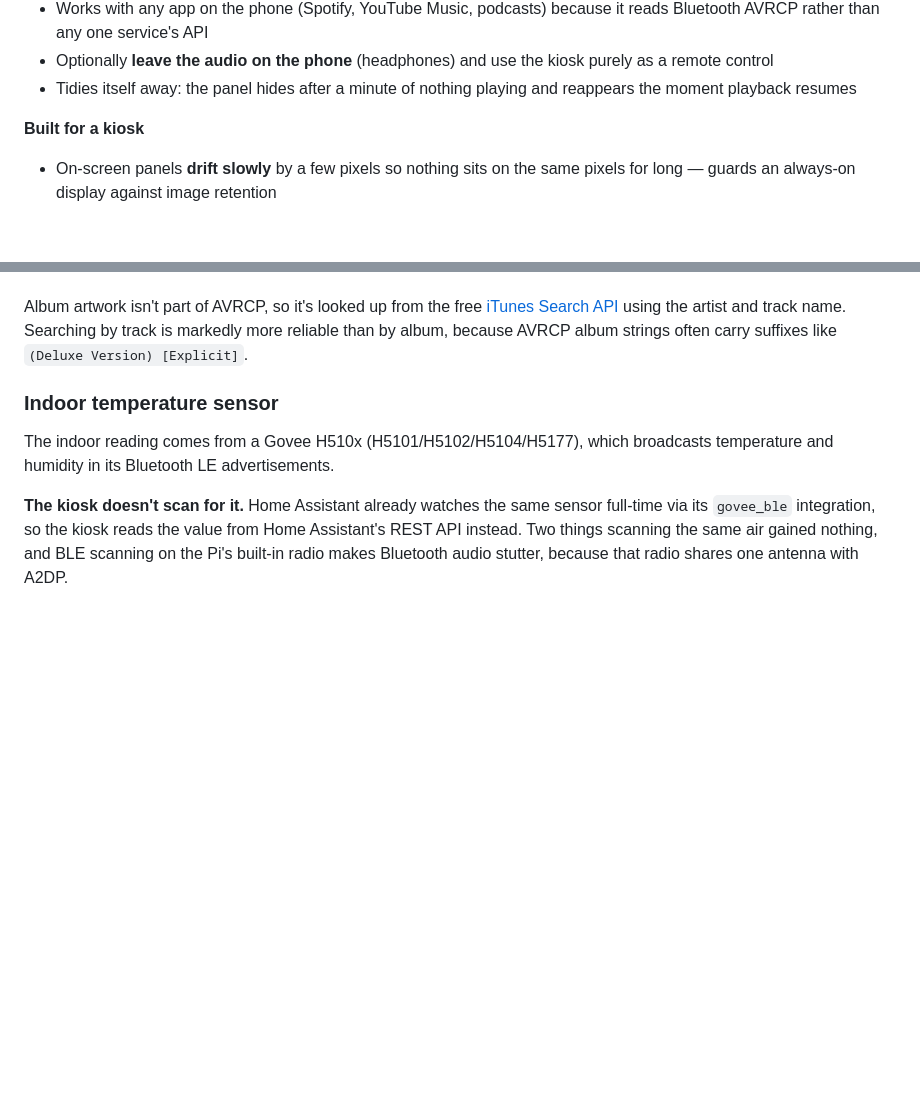
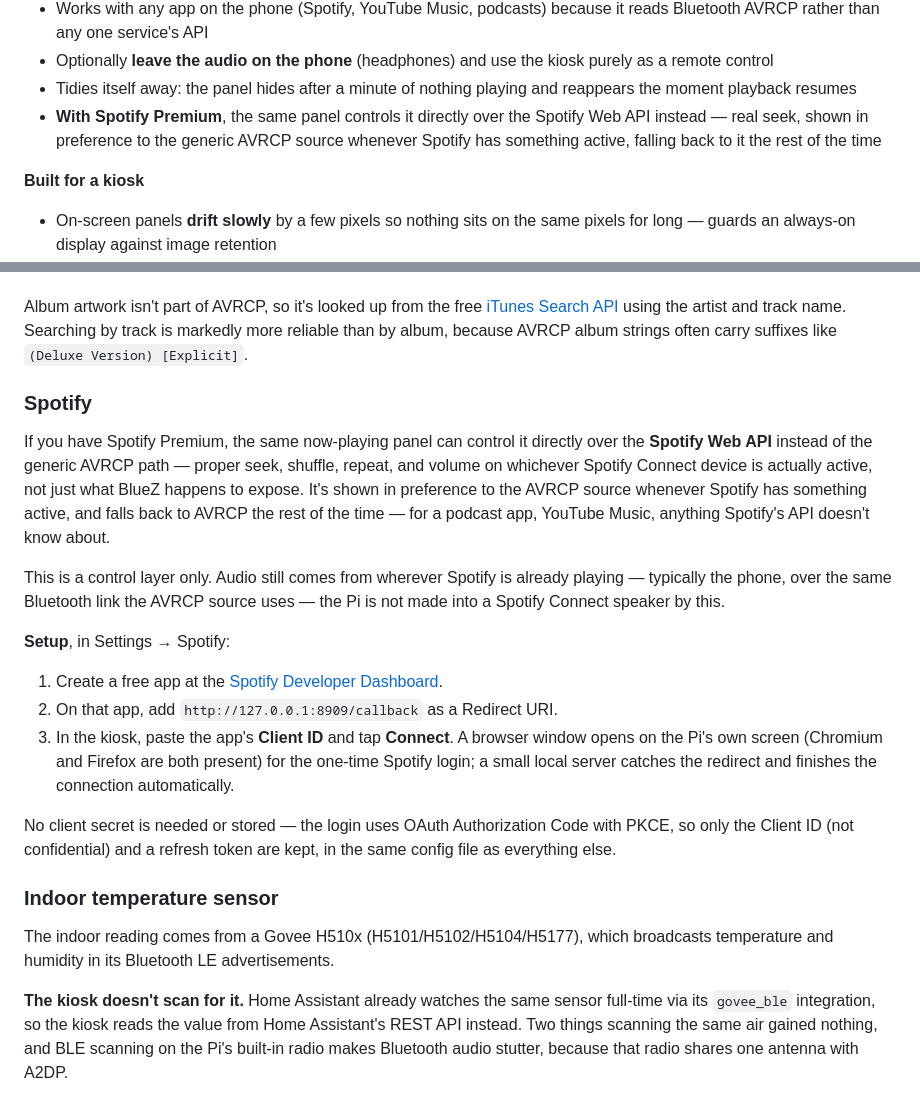
Before and after one commit to vwillcox/ImmichKioskPi, a Markdown page: README.md, 2 parts joined by grey strips. GitHub-like rendering; blank space fills up the shorter version.

Commit message:
Document the Spotify integration
Co-Authored-By: Claude Opus 5 <noreply@anthropic.com>

```diff
--- a/README.md
+++ b/README.md
@@ -54,6 +54,10 @@ Built with Flutter (native Linux), so it stays smooth on a Pi.
   purely as a remote control
 - Tidies itself away: the panel hides after a minute of nothing playing and
   reappears the moment playback resumes
+- **With Spotify Premium**, the same panel controls it directly over the
+  Spotify Web API instead — real seek, shown in preference to the generic
+  AVRCP source whenever Spotify has something active, falling back to it the
+  rest of the time
 
 **Built for a kiosk**
 - On-screen panels **drift slowly** by a few pixels so nothing sits on the same
@@ -267,6 +271,34 @@ Album artwork isn't part of AVRCP, so it's looked up from the free
 artist and track name. Searching by track is markedly more reliable than by
 album, because AVRCP album strings often carry suffixes like
 `(Deluxe Version) [Explicit]`.
+
+### Spotify
+
+If you have Spotify Premium, the same now-playing panel can control it
+directly over the **Spotify Web API** instead of the generic AVRCP path —
+proper seek, shuffle, repeat, and volume on whichever Spotify Connect device
+is actually active, not just what BlueZ happens to expose. It's shown in
+preference to the AVRCP source whenever Spotify has something active, and
+falls back to AVRCP the rest of the time — for a podcast app, YouTube Music,
+anything Spotify's API doesn't know about.
+
+This is a control layer only. Audio still comes from wherever Spotify is
+already playing — typically the phone, over the same Bluetooth link the AVRCP
+source uses — the Pi is not made into a Spotify Connect speaker by this.
+
+**Setup**, in Settings → Spotify:
+
+1. Create a free app at the
+   [Spotify Developer Dashboard](https://developer.spotify.com/dashboard).
+2. On that app, add `http://127.0.0.1:8909/callback` as a Redirect URI.
+3. In the kiosk, paste the app's **Client ID** and tap **Connect**. A browser
+   window opens on the Pi's own screen (Chromium and Firefox are both present)
+   for the one-time Spotify login; a small local server catches the redirect
+   and finishes the connection automatically.
+
+No client secret is needed or stored — the login uses OAuth Authorization
+Code with PKCE, so only the Client ID (not confidential) and a refresh token
+are kept, in the same config file as everything else.
 
 ### Indoor temperature sensor
 
```
